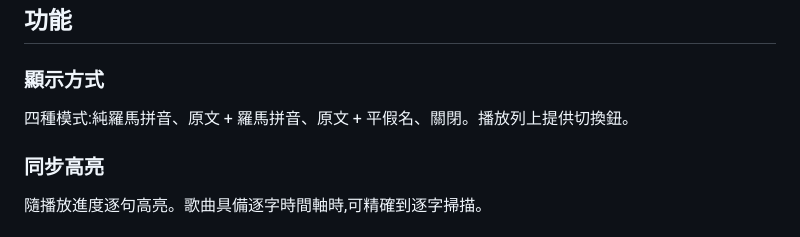
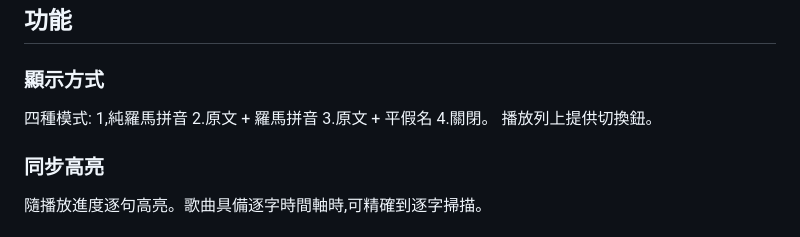
Before and after one commit to psgo555/romaji-lyrics-extension, a Markdown page: README.md, the part around the change. Rendered like a GitHub page.

Commit message:
Format display modes section in README.md

```diff
--- a/README.md
+++ b/README.md
@@ -11,7 +11,12 @@ yume naraba dorehodo yokatta deshou
 
 ### 顯示方式
 
-四種模式:純羅馬拼音、原文 + 羅馬拼音、原文 + 平假名、關閉。播放列上提供切換鈕。
+四種模式:
+1,純羅馬拼音
+2.原文 + 羅馬拼音
+3.原文 + 平假名
+4.關閉。
+播放列上提供切換鈕。
 
 ### 同步高亮
 
```
